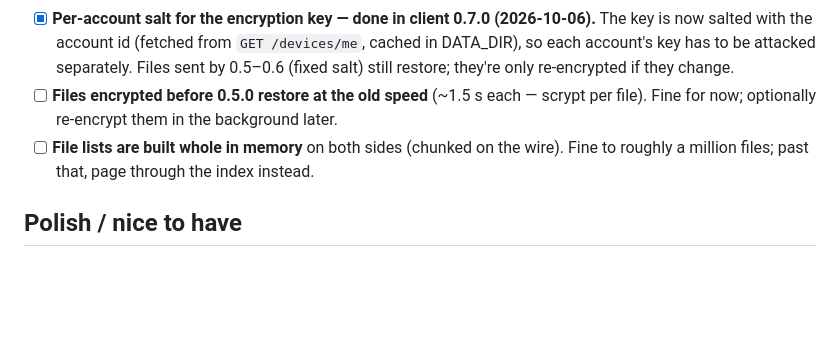
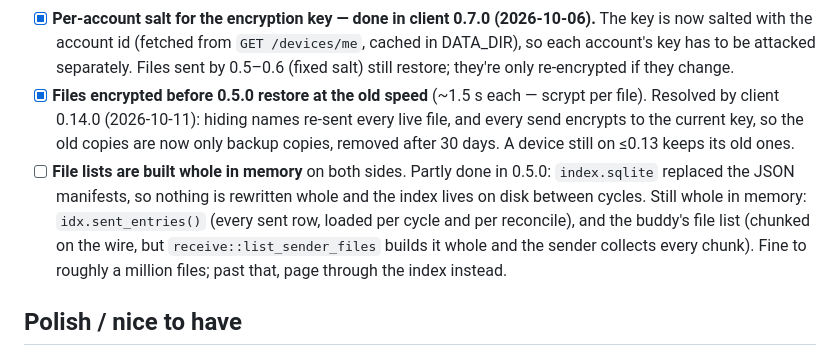
Before and after one commit to mspencerl87/backup-buddies, a Markdown page: docs/POST-LAUNCH.md, the part around one of its changes. GitHub-like rendering; blank space fills up the shorter version.

```diff
--- a/docs/POST-LAUNCH.md
+++ b/docs/POST-LAUNCH.md
@@ -82,11 +82,18 @@ Last reviewed: 2026-10-04.
       from `GET /devices/me`, cached in DATA_DIR), so each account's key
       has to be attacked separately. Files sent by 0.5–0.6 (fixed salt)
       still restore; they're only re-encrypted if they change.
-- [ ] **Files encrypted before 0.5.0 restore at the old speed** (~1.5 s
-      each — scrypt per file). Fine for now; optionally re-encrypt them in
-      the background later.
-- [ ] **File lists are built whole in memory** on both sides (chunked on
-      the wire). Fine to roughly a million files; past that, page through
+- [x] **Files encrypted before 0.5.0 restore at the old speed** (~1.5 s
+      each — scrypt per file). Resolved by client 0.14.0 (2026-10-11):
+      hiding names re-sent every live file, and every send encrypts to the
+      current key, so the old copies are now only backup copies, removed
+      after 30 days. A device still on ≤0.13 keeps its old ones.
+- [ ] **File lists are built whole in memory** on both sides. Partly
+      done in 0.5.0: `index.sqlite` replaced the JSON manifests, so
+      nothing is rewritten whole and the index lives on disk between
+      cycles. Still whole in memory: `idx.sent_entries()` (every sent row,
+      loaded per cycle and per reconcile), and the buddy's file list
+      (chunked on the wire, but `receive::list_sender_files` builds it
+      whole and the sender collects every chunk). Fine to roughly a million files; past that, page through
       the index instead.
 
 ## Polish / nice to have
```
Also changed, not shown: other parts of docs/POST-LAUNCH.md (+1 -1 lines), docs/TESTING-CHECKLIST.md (+14 -13 lines).
